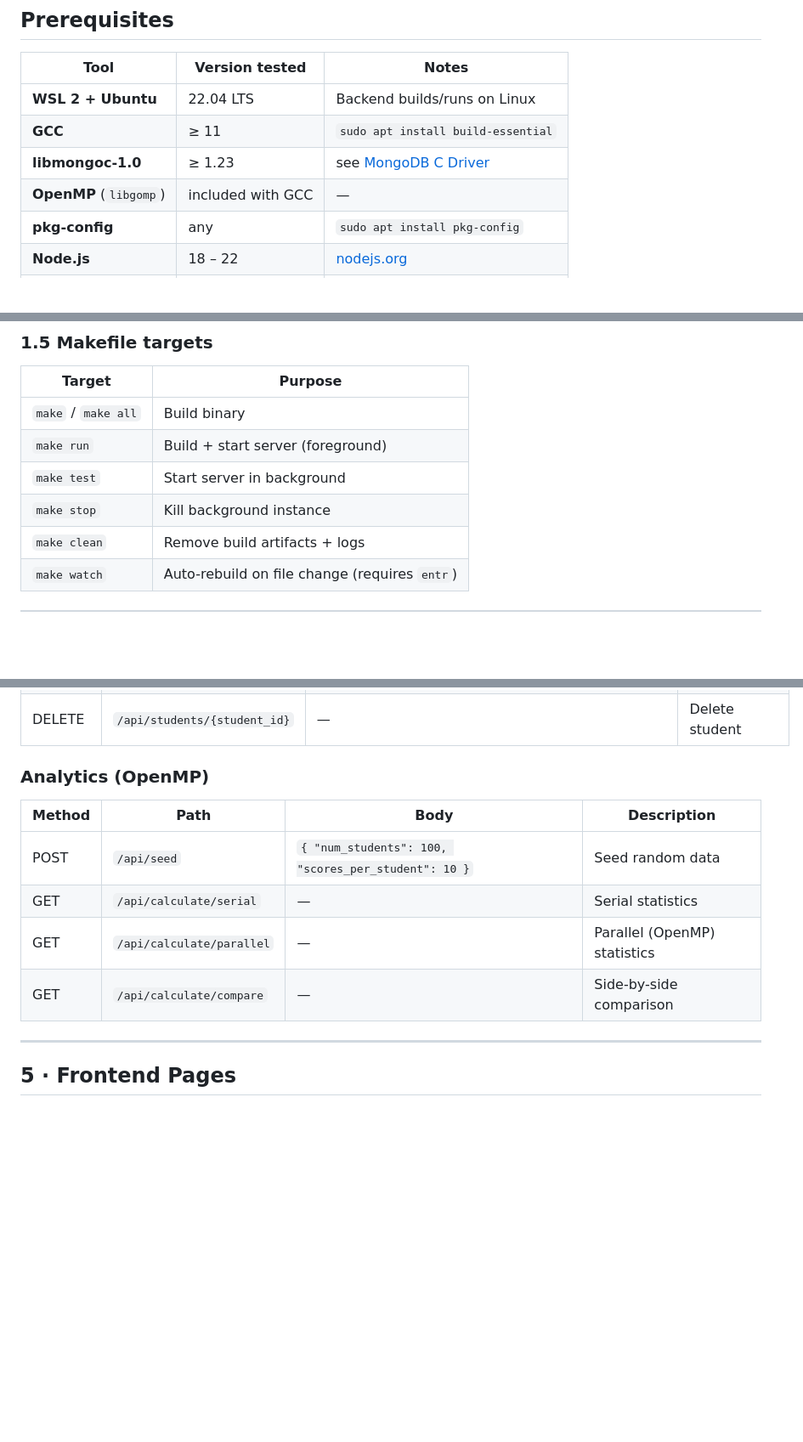
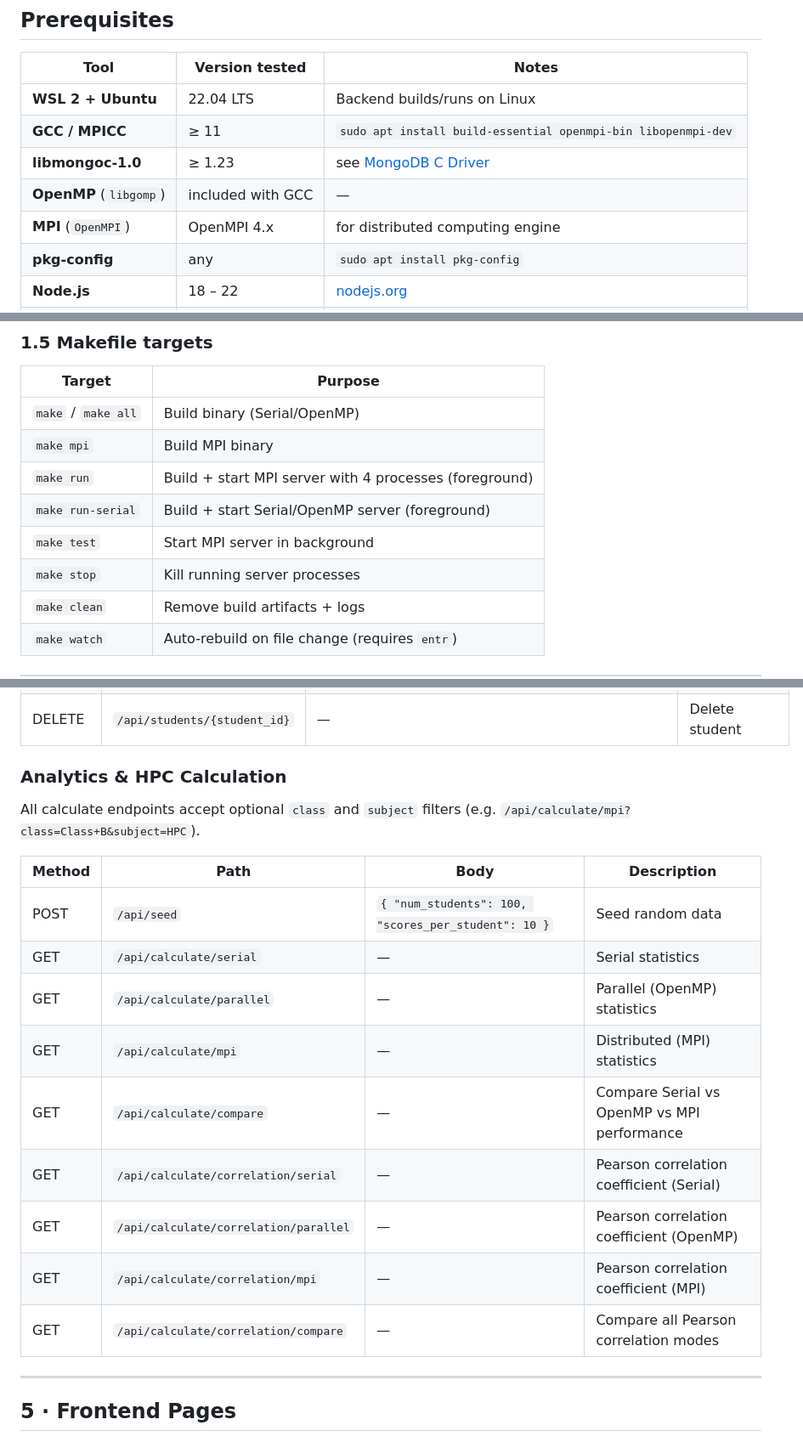
Before and after one commit to Chamodpw2000/hpc_project, a Markdown page: README.md, 3 parts joined by grey strips. Shown at 85% size. Rendered like a GitHub page; blank space fills up the shorter version.

```diff
--- a/README.md
+++ b/README.md
@@ -62,9 +76,10 @@ hpc_project/
 | Tool | Version tested | Notes |
 |------|---------------|-------|
 | **WSL 2 + Ubuntu** | 22.04 LTS | Backend builds/runs on Linux |
-| **GCC** | ≥ 11 | `sudo apt install build-essential` |
+| **GCC / MPICC** | ≥ 11 | `sudo apt install build-essential openmpi-bin libopenmpi-dev` |
 | **libmongoc-1.0** | ≥ 1.23 | see [MongoDB C Driver](#install-mongodb-c-driver) |
 | **OpenMP** (`libgomp`) | included with GCC | — |
+| **MPI** (`OpenMPI`) | OpenMPI 4.x | for distributed computing engine |
 | **pkg-config** | any | `sudo apt install pkg-config` |
 | **Node.js** | 18 – 22 | [nodejs.org](https://nodejs.org) |
 | **npm** | ≥ 9 | bundled with Node.js |
@@ -139,10 +162,12 @@ curl http://localhost:8090/exit
 
 | Target | Purpose |
 |--------|---------|
-| `make` / `make all` | Build binary |
-| `make run` | Build + start server (foreground) |
-| `make test` | Start server in background |
-| `make stop` | Kill background instance |
+| `make` / `make all` | Build binary (Serial/OpenMP) |
+| `make mpi` | Build MPI binary |
+| `make run` | Build + start MPI server with 4 processes (foreground) |
+| `make run-serial` | Build + start Serial/OpenMP server (foreground) |
+| `make test` | Start MPI server in background |
+| `make stop` | Kill running server processes |
 | `make clean` | Remove build artifacts + logs |
 | `make watch` | Auto-rebuild on file change (requires `entr`) |
 
@@ -255,14 +280,21 @@ All backend endpoints are served on **http://localhost:8090**.
 | POST | `/api/students` | `{ "student_id":"S001","name":"Alice","email":"a@b.com" }` | Create student |
 | DELETE | `/api/students/{student_id}` | — | Delete student |
 
-### Analytics (OpenMP)
+### Analytics & HPC Calculation
+
+All calculate endpoints accept optional `class` and `subject` filters (e.g. `/api/calculate/mpi?class=Class+B&subject=HPC`).
 
 | Method | Path | Body | Description |
 |--------|------|------|-------------|
 | POST | `/api/seed` | `{ "num_students": 100, "scores_per_student": 10 }` | Seed random data |
 | GET | `/api/calculate/serial` | — | Serial statistics |
 | GET | `/api/calculate/parallel` | — | Parallel (OpenMP) statistics |
-| GET | `/api/calculate/compare` | — | Side-by-side comparison |
+| GET | `/api/calculate/mpi` | — | Distributed (MPI) statistics |
+| GET | `/api/calculate/compare` | — | Compare Serial vs OpenMP vs MPI performance |
+| GET | `/api/calculate/correlation/serial` | — | Pearson correlation coefficient (Serial) |
+| GET | `/api/calculate/correlation/parallel` | — | Pearson correlation coefficient (OpenMP) |
+| GET | `/api/calculate/correlation/mpi` | — | Pearson correlation coefficient (MPI) |
+| GET | `/api/calculate/correlation/compare` | — | Compare all Pearson correlation modes |
 
 ---
 
```
Also changed, not shown: other parts of README.md (+40 -6 lines).
